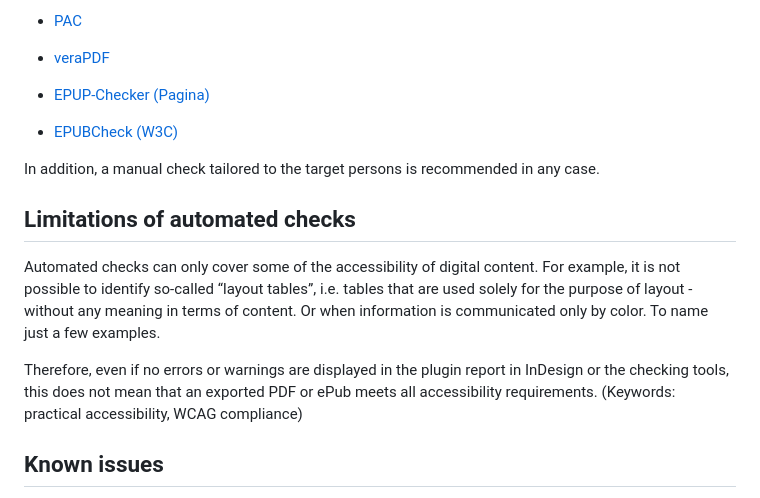
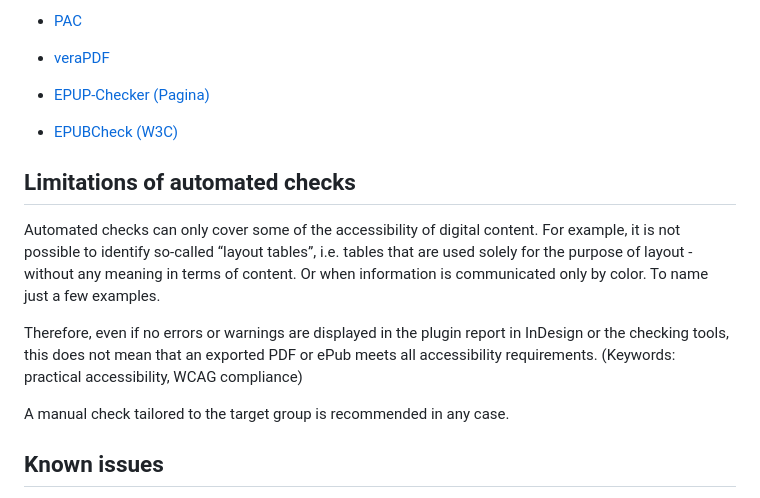
Before and after one commit to RolandDreger/accessibility-4-indesign, a Markdown page: accessibility-4-indesign/accsssibility-4-indesign_doku.en.md, the part around the change. Drawn GitHub-style.

```diff
--- a/accessibility-4-indesign/accsssibility-4-indesign_doku.en.md
+++ b/accessibility-4-indesign/accsssibility-4-indesign_doku.en.md
@@ -152,13 +152,13 @@ The exported PDF and ePub documents can be tested after export with specialized
 - [EPUP-Checker (Pagina)](https://pagina.gmbh/startseite/leistungen/publishing-softwareloesungen/epub-checker/)
 - [EPUBCheck (W3C)](https://www.w3.org/publishing/epubcheck/)
 
-In addition, a manual check tailored to the target persons is recommended in any case.
-
 ## Limitations of automated checks
 
 Automated checks can only cover some of the accessibility of digital content. For example, it is not possible to identify so-called “layout tables”, i.e. tables that are used solely for the purpose of layout - without any meaning in terms of content. Or when information is communicated only by color. To name just a few examples.
 
 Therefore, even if no errors or warnings are displayed in the plugin report in InDesign or the checking tools, this does not mean that an exported PDF or ePub meets all accessibility requirements. (Keywords: practical accessibility, WCAG compliance)
+
+A manual check tailored to the target group is recommended in any case.
 
 ## Known issues
 
```
Also changed, not shown: accessibility-4-indesign/accsssibility-4-indesign_doku.de.md (+2 -2 lines).
